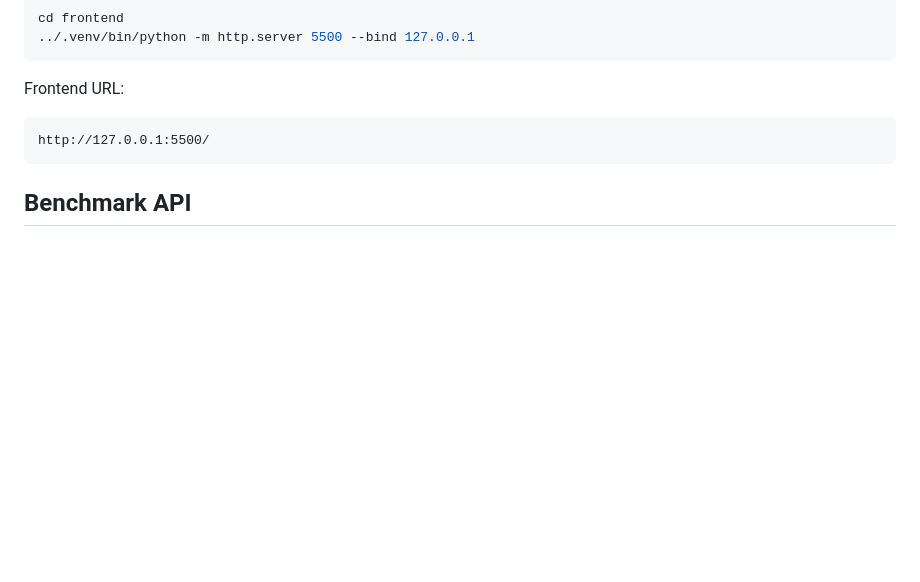
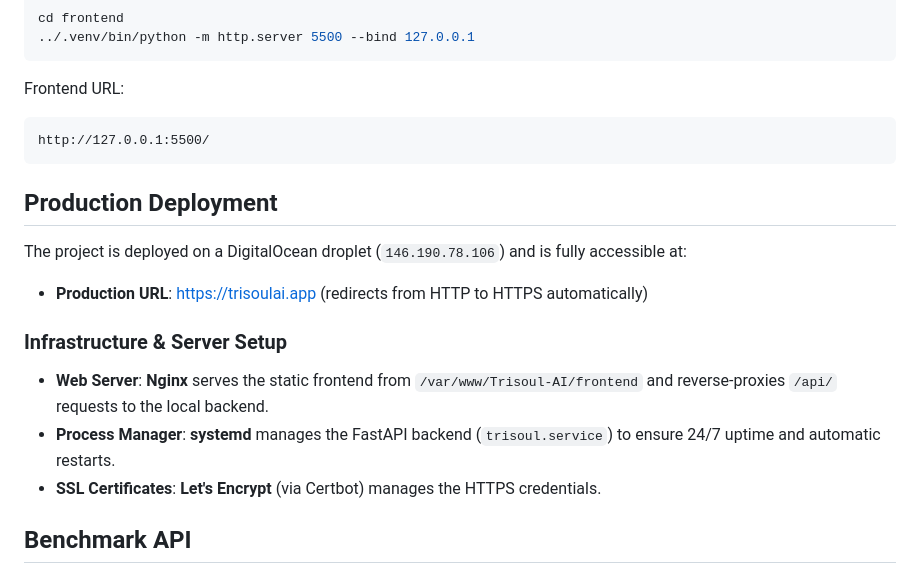
Before and after one commit to DK-Krishna2001/Trisoul-AI, a Markdown page: README.md, the part around the change. Drawn GitHub-style; blank space fills up the shorter version.

Commit message:
docs: update README with production URL and deployment details

````diff
--- a/README.md
+++ b/README.md
@@ -223,6 +223,18 @@ Frontend URL:
 http://127.0.0.1:5500/
 ```
 
+## Production Deployment
+
+The project is deployed on a DigitalOcean droplet (`146.190.78.106`) and is fully accessible at:
+
+* **Production URL**: [https://trisoulai.app](https://trisoulai.app) (redirects from HTTP to HTTPS automatically)
+
+### Infrastructure & Server Setup
+* **Web Server**: **Nginx** serves the static frontend from `/var/www/Trisoul-AI/frontend` and reverse-proxies `/api/` requests to the local backend.
+* **Process Manager**: **systemd** manages the FastAPI backend (`trisoul.service`) to ensure 24/7 uptime and automatic restarts.
+* **SSL Certificates**: **Let's Encrypt** (via Certbot) manages the HTTPS credentials.
+
+
 ## Benchmark API
 
 ### Send Benchmark Chat Message
````
